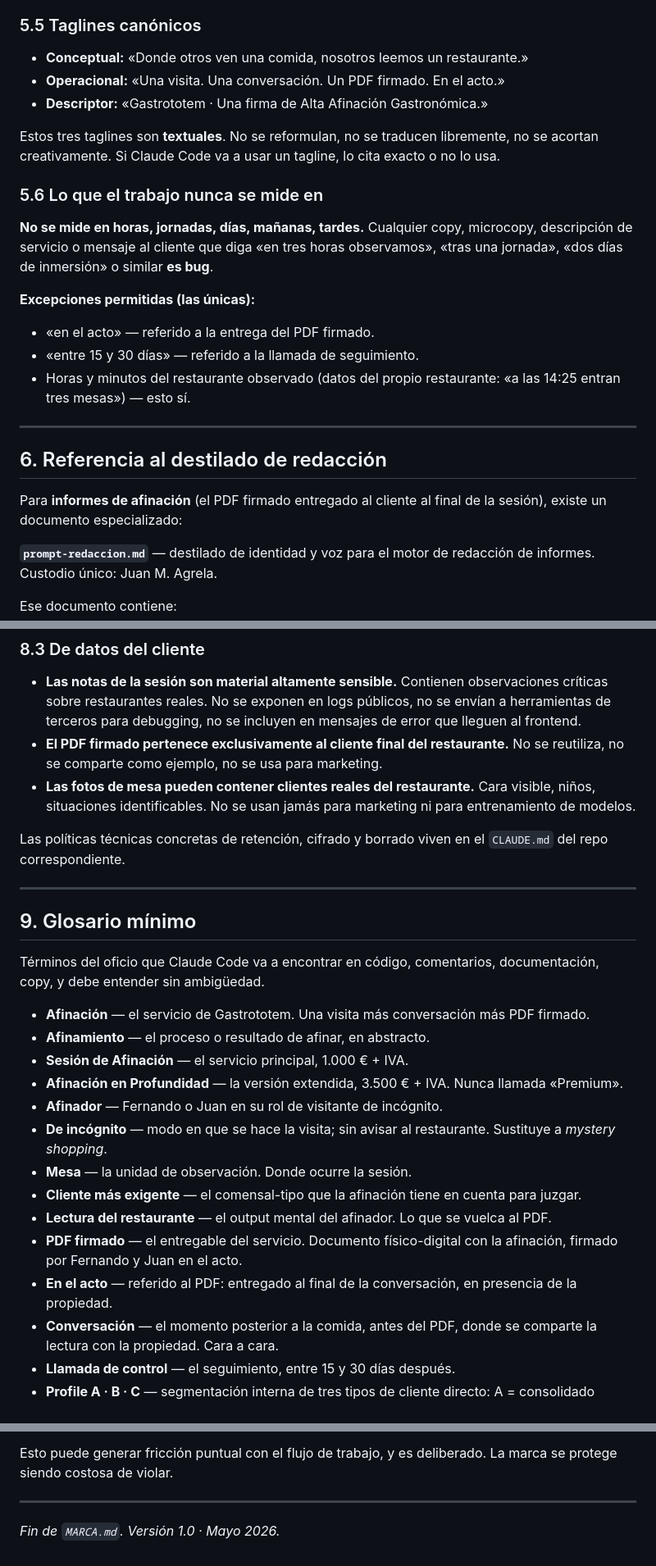
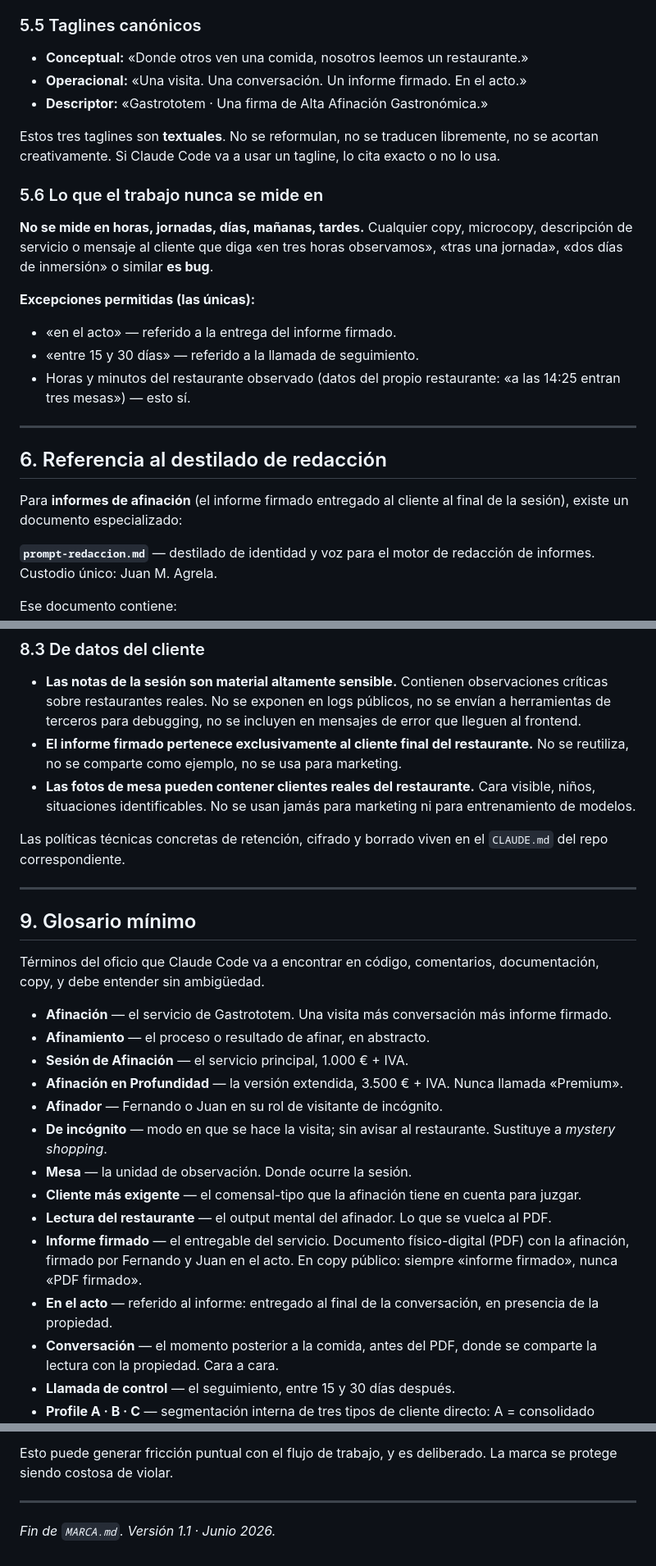
Before and after one commit to jmagrela/gastrototem, a Markdown page: docs/MARCA.md, 3 parts joined by grey strips. Shown at 82% size. Drawn GitHub-style.

Commit message:
marca: oficializar «informe firmado» + JetBrains Mono — v1.1

```diff
--- a/docs/MARCA.md
+++ b/docs/MARCA.md
@@ -178,7 +179,7 @@ excelencia · innovación · sinergia · garantizar · transformar · optimizar
 ### 5.5 Taglines canónicos
 
 - **Conceptual:** «Donde otros ven una comida, nosotros leemos un restaurante.»
-- **Operacional:** «Una visita. Una conversación. Un PDF firmado. En el acto.»
+- **Operacional:** «Una visita. Una conversación. Un informe firmado. En el acto.»
 - **Descriptor:** «Gastrototem · Una firma de Alta Afinación Gastronómica.»
 
 Estos tres taglines son **textuales**. No se reformulan, no se traducen libremente, no se acortan creativamente. Si Claude Code va a usar un tagline, lo cita exacto o no lo usa.
@@ -188,7 +189,7 @@ Estos tres taglines son **textuales**. No se reformulan, no se traducen libremen
 **No se mide en horas, jornadas, días, mañanas, tardes.** Cualquier copy, microcopy, descripción de servicio o mensaje al cliente que diga «en tres horas observamos», «tras una jornada», «dos días de inmersión» o similar **es bug**.
 
 **Excepciones permitidas (las únicas):**
-- «en el acto» — referido a la entrega del PDF firmado.
+- «en el acto» — referido a la entrega del informe firmado.
 - «entre 15 y 30 días» — referido a la llamada de seguimiento.
 - Horas y minutos del restaurante observado (datos del propio restaurante: «a las 14:25 entran tres mesas») — esto sí.
 
@@ -196,7 +197,7 @@ Estos tres taglines son **textuales**. No se reformulan, no se traducen libremen
 
 ## 6. Referencia al destilado de redacción
 
-Para **informes de afinación** (el PDF firmado entregado al cliente al final de la sesión), existe un documento especializado:
+Para **informes de afinación** (el informe firmado entregado al cliente al final de la sesión), existe un documento especializado:
 
 **`prompt-redaccion.md`** — destilado de identidad y voz para el motor de redacción de informes. Custodio único: Juan M. Agrela.
 
@@ -269,7 +270,7 @@ Reglas duras de marca, transversales a cualquier salida del producto. Si Claude
 ### 8.3 De datos del cliente
 
 - **Las notas de la sesión son material altamente sensible.** Contienen observaciones críticas sobre restaurantes reales. No se exponen en logs públicos, no se envían a herramientas de terceros para debugging, no se incluyen en mensajes de error que lleguen al frontend.
-- **El PDF firmado pertenece exclusivamente al cliente final del restaurante.** No se reutiliza, no se comparte como ejemplo, no se usa para marketing.
+- **El informe firmado pertenece exclusivamente al cliente final del restaurante.** No se reutiliza, no se comparte como ejemplo, no se usa para marketing.
 - **Las fotos de mesa pueden contener clientes reales del restaurante.** Cara visible, niños, situaciones identificables. No se usan jamás para marketing ni para entrenamiento de modelos.
 
 Las políticas técnicas concretas de retención, cifrado y borrado viven en el `CLAUDE.md` del repo correspondiente.
@@ -280,7 +281,7 @@ Las políticas técnicas concretas de retención, cifrado y borrado viven en el
 
 Términos del oficio que Claude Code va a encontrar en código, comentarios, documentación, copy, y debe entender sin ambigüedad.
 
-- **Afinación** — el servicio de Gastrototem. Una visita más conversación más PDF firmado.
+- **Afinación** — el servicio de Gastrototem. Una visita más conversación más informe firmado.
 - **Afinamiento** — el proceso o resultado de afinar, en abstracto.
 - **Sesión de Afinación** — el servicio principal, 1.000 € + IVA.
 - **Afinación en Profundidad** — la versión extendida, 3.500 € + IVA. Nunca llamada «Premium».
@@ -289,8 +290,8 @@ Términos del oficio que Claude Code va a encontrar en código, comentarios, doc
 - **Mesa** — la unidad de observación. Donde ocurre la sesión.
 - **Cliente más exigente** — el comensal-tipo que la afinación tiene en cuenta para juzgar.
 - **Lectura del restaurante** — el output mental del afinador. Lo que se vuelca al PDF.
-- **PDF firmado** — el entregable del servicio. Documento físico-digital con la afinación, firmado por Fernando y Juan en el acto.
-- **En el acto** — referido al PDF: entregado al final de la conversación, en presencia de la propiedad.
+- **Informe firmado** — el entregable del servicio. Documento físico-digital (PDF) con la afinación, firmado por Fernando y Juan en el acto. En copy público: siempre «informe firmado», nunca «PDF firmado».
+- **En el acto** — referido al informe: entregado al final de la conversación, en presencia de la propiedad.
 - **Conversación** — el momento posterior a la comida, antes del PDF, donde se comparte la lectura con la propiedad. Cara a cara.
 - **Llamada de control** — el seguimiento, entre 15 y 30 días después.
 - **Profile A · B · C** — segmentación interna de tres tipos de cliente directo: A = consolidado estancado, B = nuevo proyecto con ambición, C = restaurante en forma que afina por oficio. Nunca aparece esta nomenclatura en salida pública.
@@ -344,4 +345,4 @@ Esto puede generar fricción puntual con el flujo de trabajo, y es deliberado. L
 
 ---
 
-*Fin de `MARCA.md`. Versión 1.0 · Mayo 2026.*
+*Fin de `MARCA.md`. Versión 1.1 · Junio 2026.*
```
Also changed, not shown: other parts of docs/MARCA.md (+5 -4 lines).
